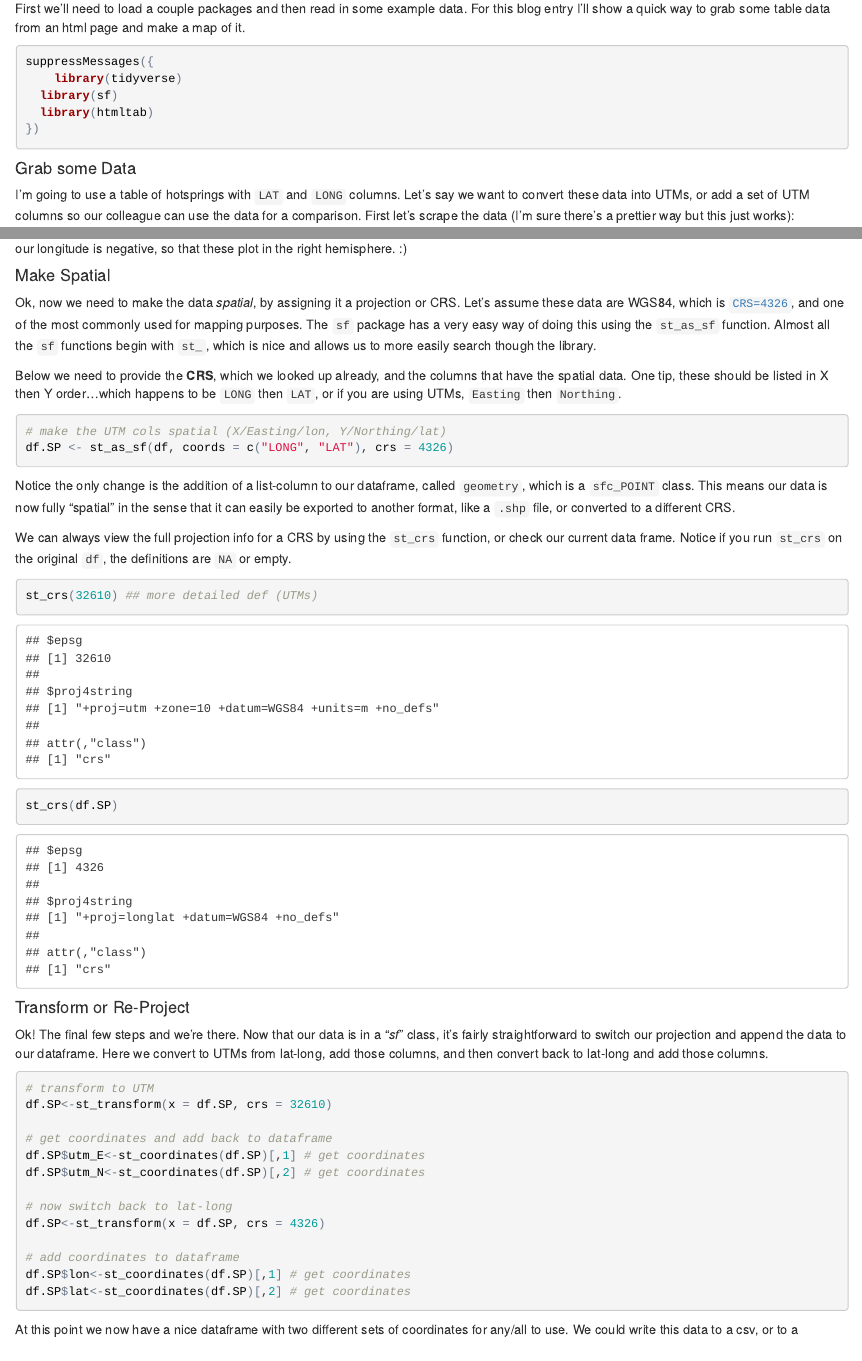
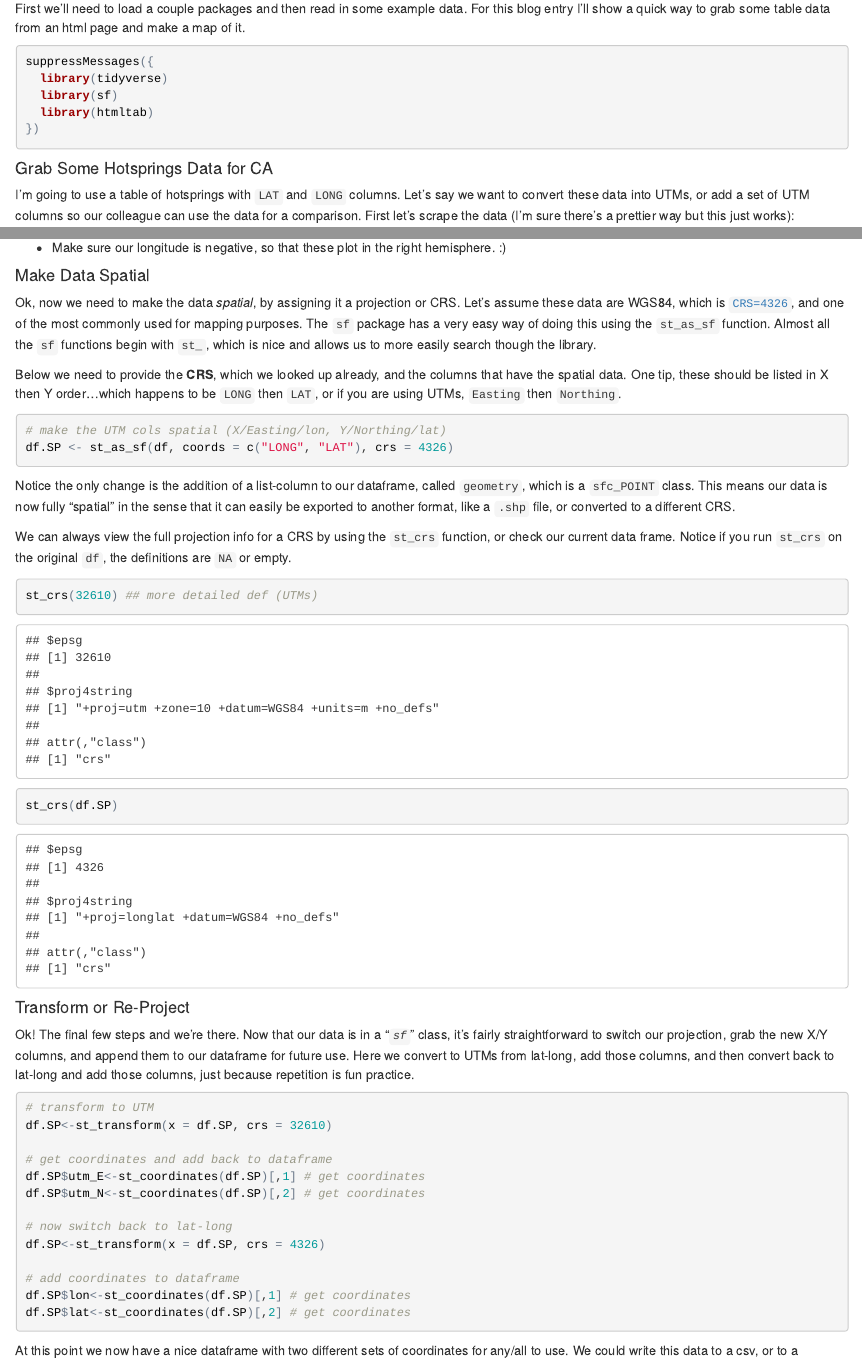
Before and after one commit to ryanpeek/ryanpeek.github.io, an R Markdown document (_Rmd/2017-08-03-converting-XY-data-with-sf-package.Rmd): the page in a window 1100 px wide, from 690 px down, and a second part further down, joined at a grey line. The pictures show the output file _posts/2017-08-03-converting-XY-data-with-sf-package.html that the author committed with the source, opened offline.

Commit message:
fix the sf post

````diff
--- a/_Rmd/2017-08-03-converting-XY-data-with-sf-package.Rmd
+++ b/_Rmd/2017-08-03-converting-XY-data-with-sf-package.Rmd
@@ -33,14 +33,13 @@ First we'll need to load a couple packages and then read in some example data. F
 
 ```{r get data, echo=TRUE}
 suppressMessages({
-	library(tidyverse)
+  library(tidyverse)
   library(sf)
   library(htmltab)
 })
-
 ```
 
-#### Grab some Data
+#### Grab Some Hotsprings Data for CA
 
 I'm going to use a table of hotsprings with `LAT` and `LONG` columns. Let's say we want to convert these data into UTMs, or add a set of UTM columns so our colleague can use the data for a comparison. First let's scrape the data (I'm sure there's a prettier way but this just works):
 
@@ -56,13 +55,15 @@ df[cols.num]<-sapply(df[cols.num], as.numeric) # some NA's where there are no te
 df$LONG<-df$LONG*(-1) # because the table doesn't include this important bit
 head(df)
 ```
+
 The chunk above does the following:
+
  - Function from the `htmltab` package goes and grabs the first table on the page, parses it out into a dataframe, and adds custom column names. We should have `303` rows and `8` columns of data, including the temperature in &deg;F and &deg;C.
  - Then identify the column classes and select columns we want to convert to numeric.
  - Apply those changes to those columns using `sapply`
  - Make sure our longitude is negative, so that these plot in the right hemisphere. :)
 
-#### Make Spatial
+#### Make Data Spatial
 
 Ok, now we need to make the data *spatial*, by assigning it a projection or CRS. Let's assume these data are WGS84, which is [`CRS=4326`](http://spatialreference.org/ref/epsg/4326/), and one of the most commonly used for mapping purposes. The `sf` package has a very easy way of doing this using the `st_as_sf` function. Almost all the `sf` functions begin with `st_`, which is nice and allows us to more easily search though the library.
 
@@ -84,7 +85,7 @@ st_crs(df.SP)
 
 #### Transform or Re-Project
 
-Ok! The final few steps and we're there. Now that our data is in a "*sf*" class, it's fairly straightforward to switch our projection and append the data to our dataframe. Here we convert to UTMs from lat-long, add those columns, and then convert back to lat-long and add those columns.
+Ok! The final few steps and we're there. Now that our data is in a "*`sf`*" class, it's fairly straightforward to switch our projection, grab the new X/Y columns, and append them to our dataframe for future use. Here we convert to UTMs from lat-long, add those columns, and then convert back to lat-long and add those columns, just because repetition is fun practice.
 
 ```{r transform_add_cols}
 # transform to UTM
````
Also changed, not shown: _posts/2017-08-03-converting-XY-data-with-sf-package.html.
